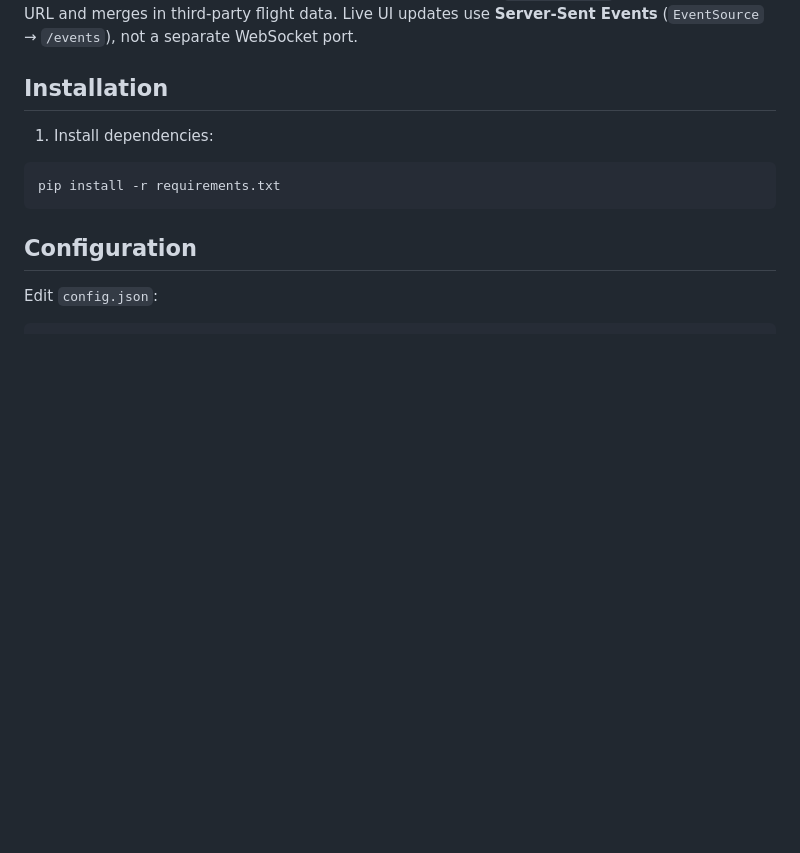
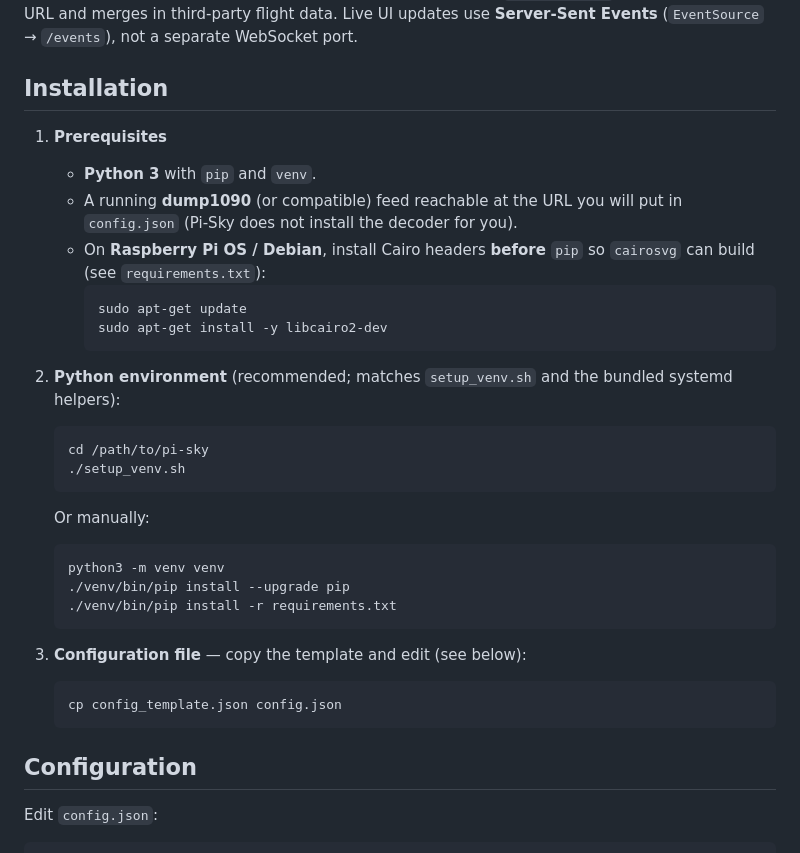
Before and after one commit to monkeymademe/pi-sky, a Markdown page: README.md, the part around the change. Rendered like a GitHub page; blank space fills up the shorter version.

Commit message:
docs: expand Installation (Cairo deps, venv, dump1090, config copy)
Made-with: Cursor

````diff
--- a/README.md
+++ b/README.md
@@ -50,10 +50,31 @@ flight_tracker_server.py
 
 ## Installation
 
-1. Install dependencies:
-```bash
-pip install -r requirements.txt
-```
+1. **Prerequisites**
+   - **Python 3** with `pip` and `venv`.
+   - A running **dump1090** (or compatible) feed reachable at the URL you will put in `config.json` (Pi-Sky does not install the decoder for you).
+   - On **Raspberry Pi OS / Debian**, install Cairo headers **before** `pip` so `cairosvg` can build (see `requirements.txt`):
+     ```bash
+     sudo apt-get update
+     sudo apt-get install -y libcairo2-dev
+     ```
+
+2. **Python environment** (recommended; matches `setup_venv.sh` and the bundled systemd helpers):
+   ```bash
+   cd /path/to/pi-sky
+   ./setup_venv.sh
+   ```
+   Or manually:
+   ```bash
+   python3 -m venv venv
+   ./venv/bin/pip install --upgrade pip
+   ./venv/bin/pip install -r requirements.txt
+   ```
+
+3. **Configuration file** — copy the template and edit (see below):
+   ```bash
+   cp config_template.json config.json
+   ```
 
 ## Configuration
 
````
